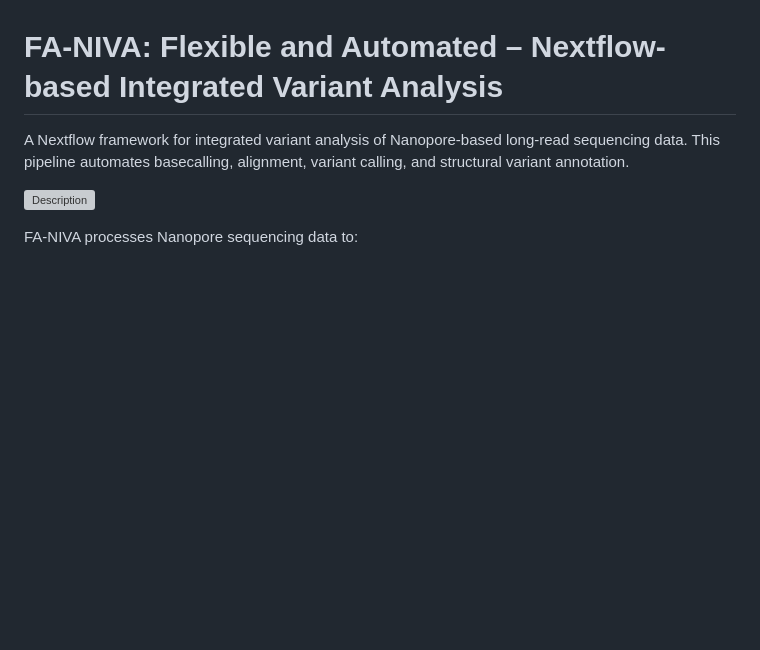
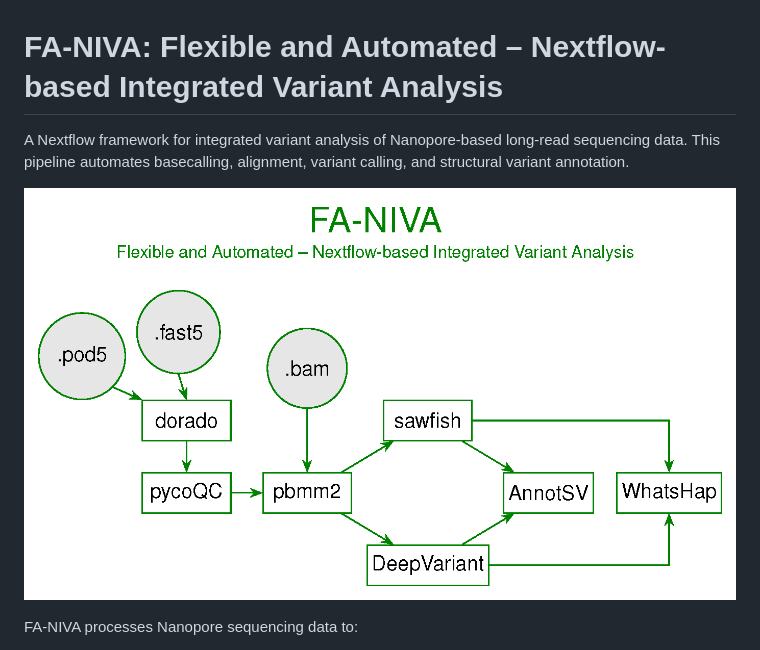
Before and after one commit to UKWgenommedizin/FA-NIVA, a Markdown page: README.md, the part around the change. GitHub-like rendering; pictures changed too: docs/fa-niva.png (added); blank space fills up the shorter version; grey boxes are pictures that could not be loaded.

Commit message:
using png for workflow

```diff
--- a/README.md
+++ b/README.md
@@ -2,7 +2,7 @@
 
 A Nextflow framework for integrated variant analysis of Nanopore-based long-read sequencing data. This pipeline automates basecalling, alignment, variant calling, and structural variant annotation.
 
-![Description](https://github.com/UKWgenommedizin/FA-NIVA/blob/main/docs/fa-niva.pdf)
+![Description](https://github.com/UKWgenommedizin/FA-NIVA/blob/main/docs/fa-niva.png)
 
 FA-NIVA processes Nanopore sequencing data to:
 - Perform super-accuracy basecalling using Dorado with GPU acceleration
```
Also changed, not shown: 3 other files.
